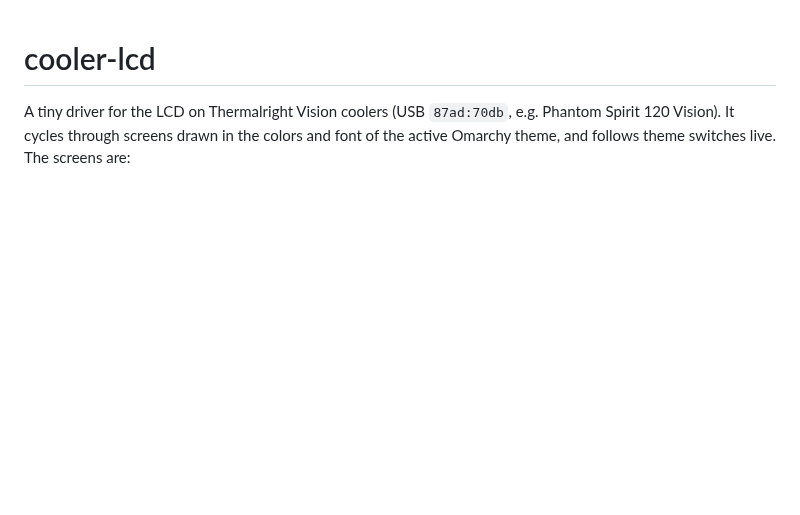
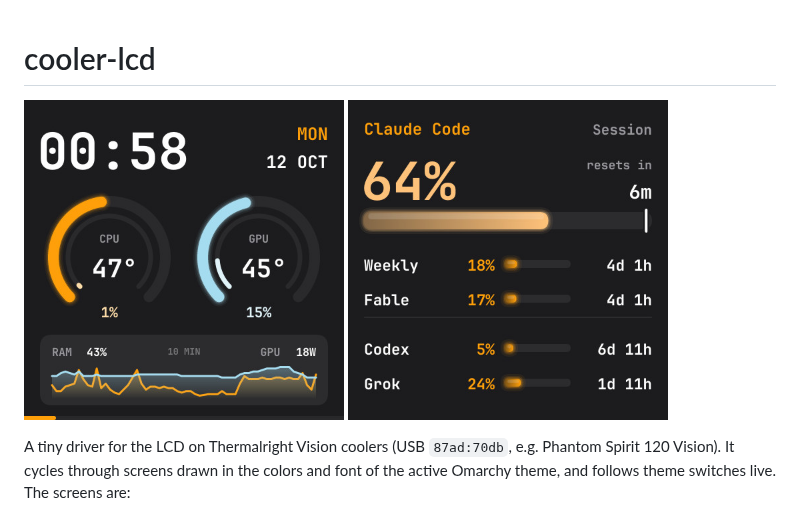
Before and after one commit to kristjaningi/cooler-lcd, a Markdown page: README.md, the part around the change. GitHub-like rendering; pictures changed too: docs/dashboard.jpg (added), docs/usage.jpg (added); blank space fills up the shorter version.

Commit message:
docs: add screenshots of the dashboard and usage screens
Taken from the panel with `cooler-lcd snapshot`, so the dashboard has
its load and temperature chart filled in. The usage screen was
rendered from the same records twenty minutes earlier, before Claude
Code's session window reset to an empty bar.

```diff
--- a/README.md
+++ b/README.md
@@ -1,4 +1,9 @@
 # cooler-lcd
+
+<p>
+  <img src="docs/dashboard.jpg" width="320" alt="The dashboard: clock, CPU and GPU ring gauges, and a ten-minute temperature chart">
+  <img src="docs/usage.jpg" width="320" alt="The usage screen: Claude Code's session at 64%, then weekly limits and other agents">
+</p>
 
 A tiny driver for the LCD on Thermalright Vision coolers (USB `87ad:70db`,
 e.g. Phantom Spirit 120 Vision). It cycles through screens drawn in the colors
```
